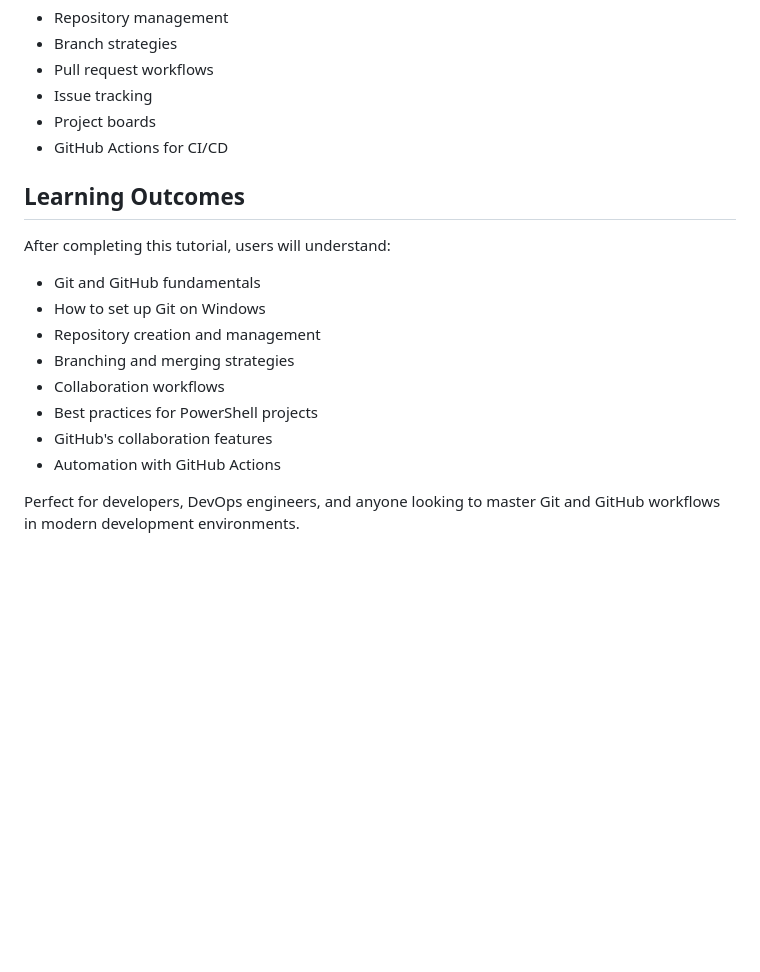
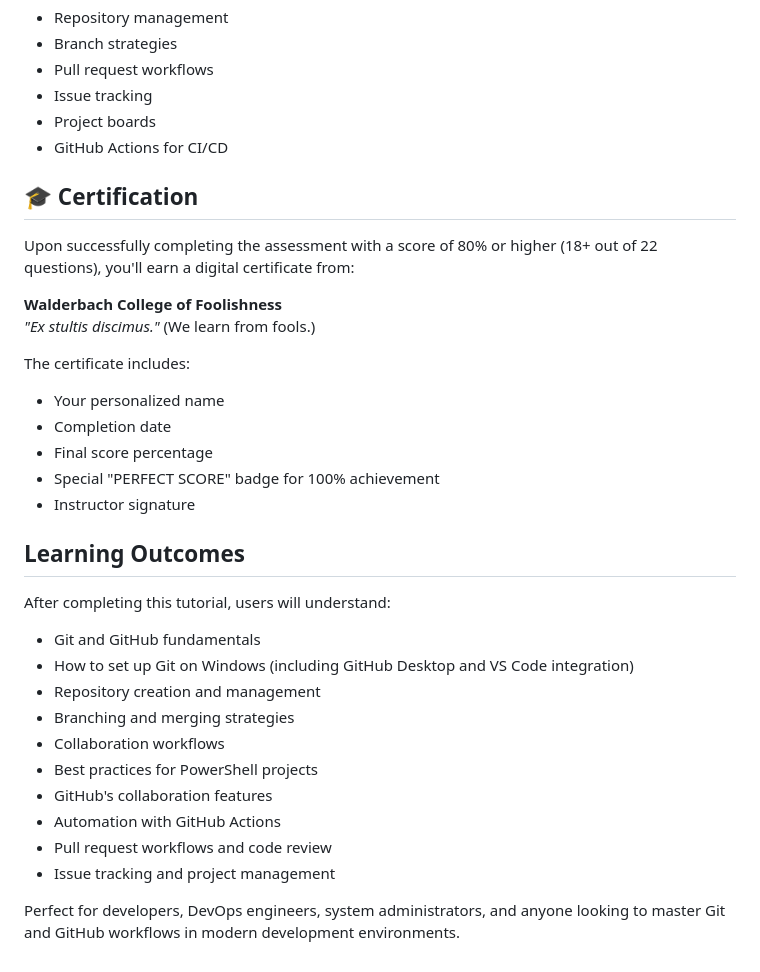
Before and after one commit to 8bits1beard-io/github101, a Markdown page: README.md, the part around the change printed below. Drawn GitHub-style; blank space fills up the shorter version.

```diff
--- a/README.md
+++ b/README.md
@@ -89,17 +104,33 @@ A comprehensive, interactive web-based tutorial teaching Git and GitHub fundamen
 - Project boards
 - GitHub Actions for CI/CD
 
+## 🎓 Certification
+
+Upon successfully completing the assessment with a score of 80% or higher (18+ out of 22 questions), you'll earn a digital certificate from:
+
+**Walderbach College of Foolishness**
+*"Ex stultis discimus."* (We learn from fools.)
+
+The certificate includes:
+- Your personalized name
+- Completion date
+- Final score percentage
+- Special "PERFECT SCORE" badge for 100% achievement
+- Instructor signature
+
 ## Learning Outcomes
 
 After completing this tutorial, users will understand:
 
 - Git and GitHub fundamentals
-- How to set up Git on Windows
+- How to set up Git on Windows (including GitHub Desktop and VS Code integration)
 - Repository creation and management
 - Branching and merging strategies
 - Collaboration workflows
 - Best practices for PowerShell projects
 - GitHub's collaboration features
 - Automation with GitHub Actions
+- Pull request workflows and code review
+- Issue tracking and project management
 
-Perfect for developers, DevOps engineers, and anyone looking to master Git and GitHub workflows in modern development environments.
+Perfect for developers, DevOps engineers, system administrators, and anyone looking to master Git and GitHub workflows in modern development environments.
```
Also changed, not shown: other parts of README.md (+28 -13 lines).
